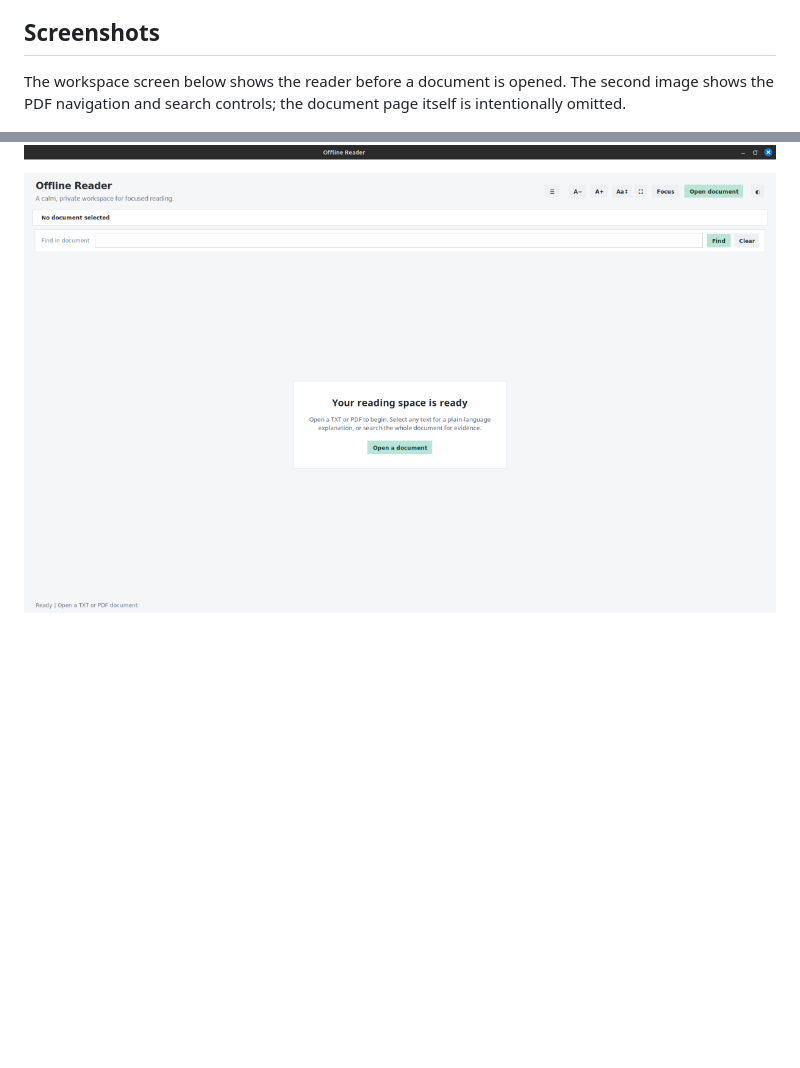
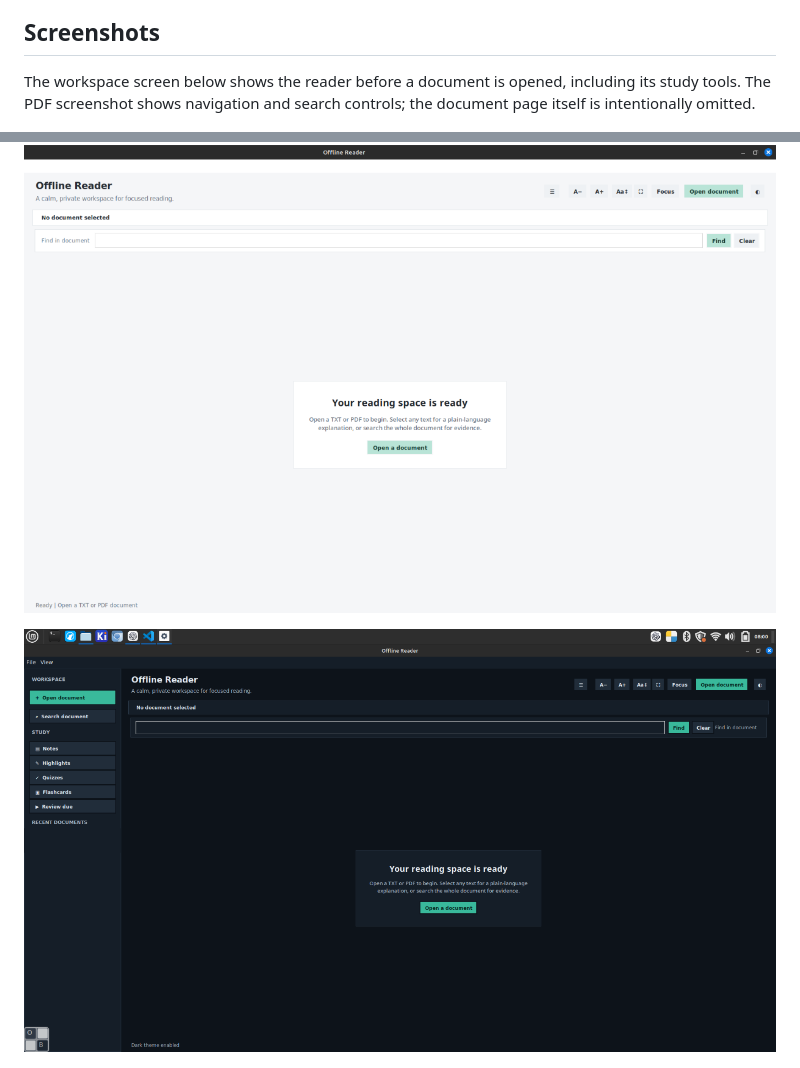
Before and after one commit to Ephraim-I/offline-reader, a Markdown page: README.md, 2 parts joined by grey strips. Rendered like a GitHub page; pictures changed too: docs/images/reader-study-workspace.png (added); blank space fills up the shorter version.

Commit message:
docs: add study workspace screenshot

```diff
--- a/README.md
+++ b/README.md
@@ -27,11 +27,13 @@ desktop package.
 
 ## Screenshots
 
-The workspace screen below shows the reader before a document is opened. The
-second image shows the PDF navigation and search controls; the document page
-itself is intentionally omitted.
+The workspace screen below shows the reader before a document is opened, including
+its study tools. The PDF screenshot shows navigation and search controls; the
+document page itself is intentionally omitted.
 
 ![Offline Reader workspace with document search and study navigation](docs/images/reader-workspace.png)
+
+![Offline Reader study workspace with notes, highlights, quizzes, and flashcards](docs/images/reader-study-workspace.png)
 
 ![PDF reader navigation, zoom, and document search controls](docs/images/pdf-reader-controls.png)
 
```
Also changed, not shown: INSTALL_LINUX_MINT.md (+4 -0 lines).
